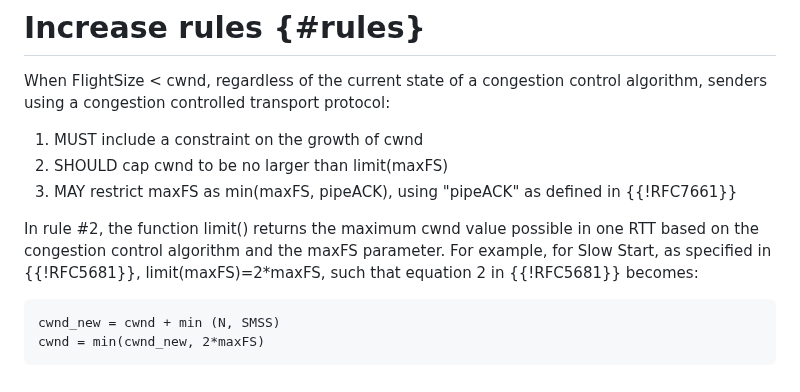
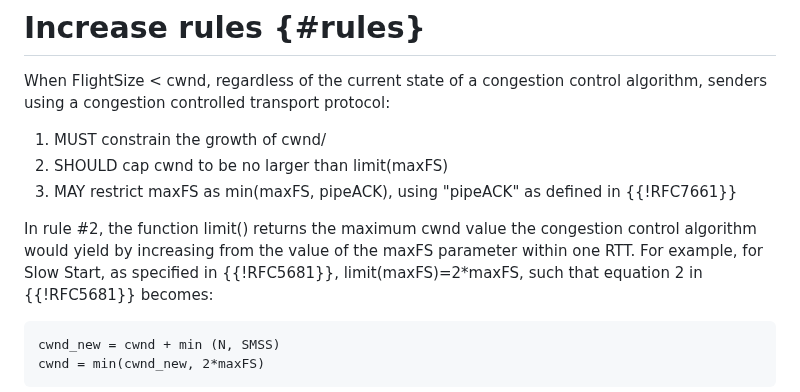
Before and after one commit to ietf-wg-ccwg/draft-ietf-ccwg-ratelimited-increase, a Markdown page: draft-welzl-ccwg-ratelimited-increase.md, the part around the change. Rendered like a GitHub page.

Commit message:
Suggestions from Michael and Gorry

```diff
--- a/draft-welzl-ccwg-ratelimited-increase.md
+++ b/draft-welzl-ccwg-ratelimited-increase.md
@@ -101,11 +101,11 @@ This document uses the terms defined in {{Section 2 of !RFC5681}} and {{Section
 
 When FlightSize < cwnd, regardless of the current state of a congestion control algorithm, senders using a congestion controlled transport protocol:
 
-1. MUST include a constraint on the growth of cwnd
+1. MUST constrain the growth of cwnd/
 2. SHOULD cap cwnd to be no larger than limit(maxFS)
 3. MAY restrict maxFS as min(maxFS, pipeACK), using "pipeACK" as defined in {{!RFC7661}}
 
-In rule #2, the function limit() returns the maximum cwnd value possible in one RTT based on the congestion control algorithm and the maxFS parameter.
+In rule #2, the function limit() returns the maximum cwnd value the congestion control algorithm would yield by increasing from the value of the maxFS parameter within one RTT.
 For example, for Slow Start, as specified in {{!RFC5681}}, limit(maxFS)=2*maxFS, such that equation 2 in {{!RFC5681}} becomes:
 
 ~~~
```
